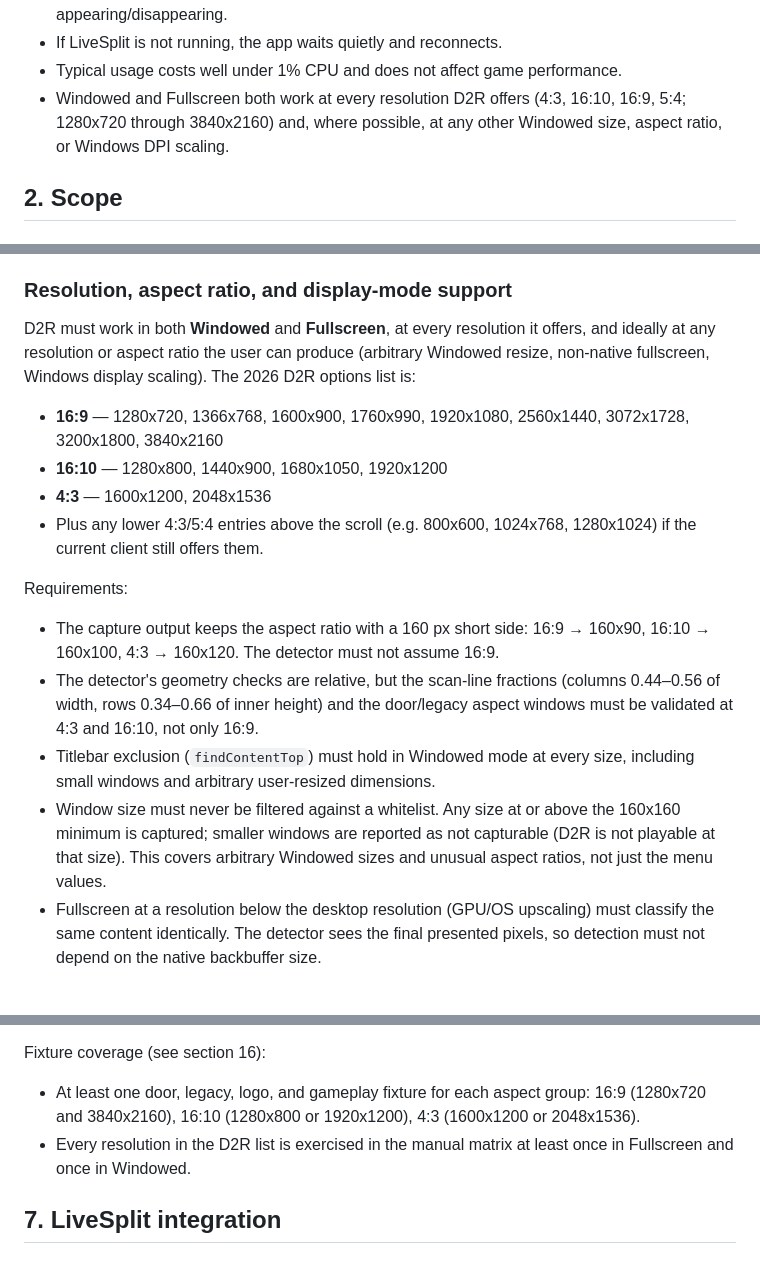
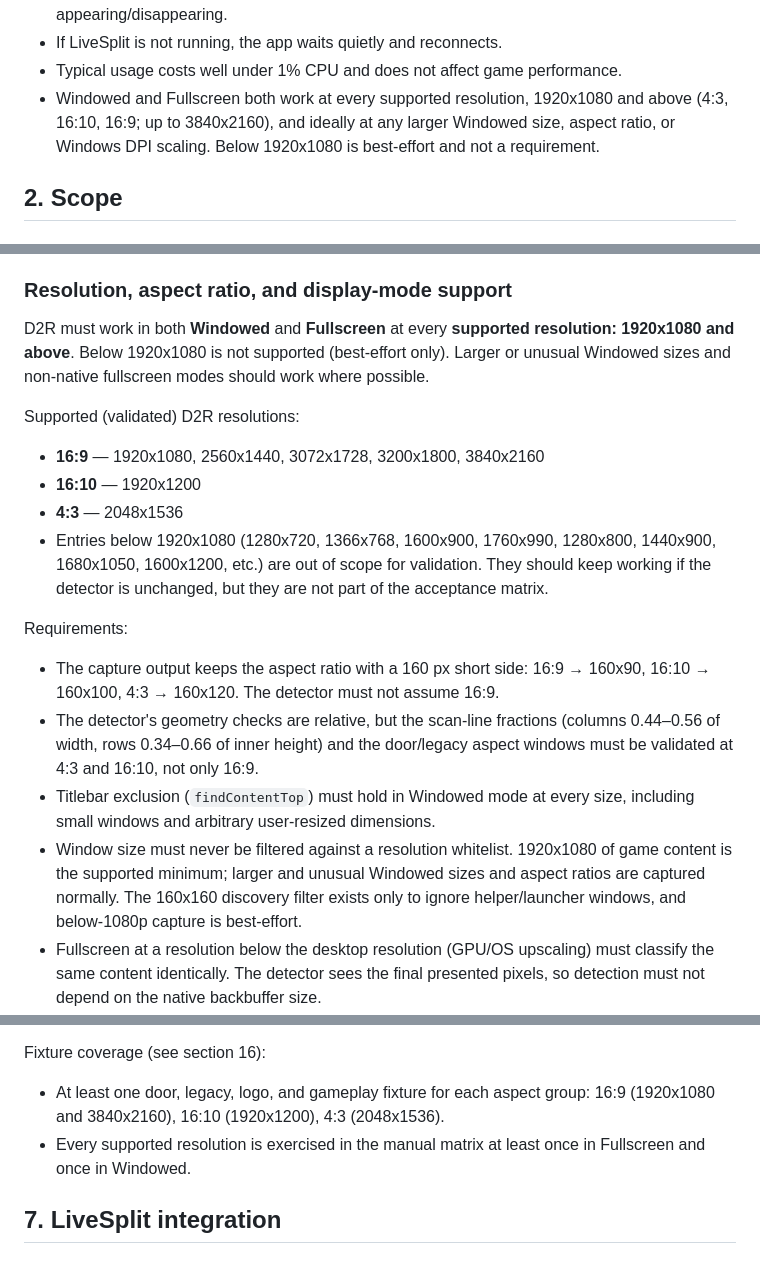
Before and after one commit to DiabloRun/diablorun-d2r-client, a Markdown page: PLAN.md, 3 parts joined by grey strips. Drawn GitHub-style; blank space fills up the shorter version.

Commit message:
Set 1920x1080 as the minimum supported resolution

```diff
--- a/PLAN.md
+++ b/PLAN.md
@@ -16,9 +16,10 @@ Success looks like:
   loading screen appearing/disappearing.
 - If LiveSplit is not running, the app waits quietly and reconnects.
 - Typical usage costs well under 1% CPU and does not affect game performance.
-- Windowed and Fullscreen both work at every resolution D2R offers (4:3, 16:10,
-  16:9, 5:4; 1280x720 through 3840x2160) and, where possible, at any other
-  Windowed size, aspect ratio, or Windows DPI scaling.
+- Windowed and Fullscreen both work at every supported resolution, 1920x1080 and
+  above (4:3, 16:10, 16:9; up to 3840x2160), and ideally at any larger Windowed
+  size, aspect ratio, or Windows DPI scaling. Below 1920x1080 is best-effort and
+  not a requirement.
 
 ## 2. Scope
 
@@ -168,17 +169,20 @@ Validation:
 
 ### Resolution, aspect ratio, and display-mode support
 
-D2R must work in both **Windowed** and **Fullscreen**, at every resolution it
-offers, and ideally at any resolution or aspect ratio the user can produce
-(arbitrary Windowed resize, non-native fullscreen, Windows display scaling). The
-2026 D2R options list is:
+D2R must work in both **Windowed** and **Fullscreen** at every **supported
+resolution: 1920x1080 and above**. Below 1920x1080 is not supported (best-effort
+only). Larger or unusual Windowed sizes and non-native fullscreen modes should
+work where possible.
 
-- **16:9** — 1280x720, 1366x768, 1600x900, 1760x990, 1920x1080, 2560x1440,
-  3072x1728, 3200x1800, 3840x2160
-- **16:10** — 1280x800, 1440x900, 1680x1050, 1920x1200
-- **4:3** — 1600x1200, 2048x1536
-- Plus any lower 4:3/5:4 entries above the scroll (e.g. 800x600, 1024x768,
-  1280x1024) if the current client still offers them.
+Supported (validated) D2R resolutions:
+
+- **16:9** — 1920x1080, 2560x1440, 3072x1728, 3200x1800, 3840x2160
+- **16:10** — 1920x1200
+- **4:3** — 2048x1536
+- Entries below 1920x1080 (1280x720, 1366x768, 1600x900, 1760x990, 1280x800,
+  1440x900, 1680x1050, 1600x1200, etc.) are out of scope for validation. They
+  should keep working if the detector is unchanged, but they are not part of the
+  acceptance matrix.
 
 Requirements:
 
@@ -189,10 +193,10 @@ Requirements:
   door/legacy aspect windows must be validated at 4:3 and 16:10, not only 16:9.
 - Titlebar exclusion (`findContentTop`) must hold in Windowed mode at every
   size, including small windows and arbitrary user-resized dimensions.
-- Window size must never be filtered against a whitelist. Any size at or above
-  the 160x160 minimum is captured; smaller windows are reported as not
-  capturable (D2R is not playable at that size). This covers arbitrary Windowed
-  sizes and unusual aspect ratios, not just the menu values.
+- Window size must never be filtered against a resolution whitelist. 1920x1080
+  of game content is the supported minimum; larger and unusual Windowed sizes
+  and aspect ratios are captured normally. The 160x160 discovery filter exists
+  only to ignore helper/launcher windows, and below-1080p capture is best-effort.
 - Fullscreen at a resolution below the desktop resolution (GPU/OS upscaling)
   must classify the same content identically. The detector sees the final
   presented pixels, so detection must not depend on the native backbuffer size.
@@ -210,10 +214,9 @@ Requirements:
 Fixture coverage (see section 16):
 
 - At least one door, legacy, logo, and gameplay fixture for each aspect group:
-  16:9 (1280x720 and 3840x2160), 16:10 (1280x800 or 1920x1200), 4:3
-  (1600x1200 or 2048x1536).
-- Every resolution in the D2R list is exercised in the manual matrix at least
-  once in Fullscreen and once in Windowed.
+  16:9 (1920x1080 and 3840x2160), 16:10 (1920x1200), 4:3 (2048x1536).
+- Every supported resolution is exercised in the manual matrix at least once in
+  Fullscreen and once in Windowed.
 
 ## 7. LiveSplit integration
 
```
Also changed, not shown: other parts of PLAN.md (+12 -12 lines).
